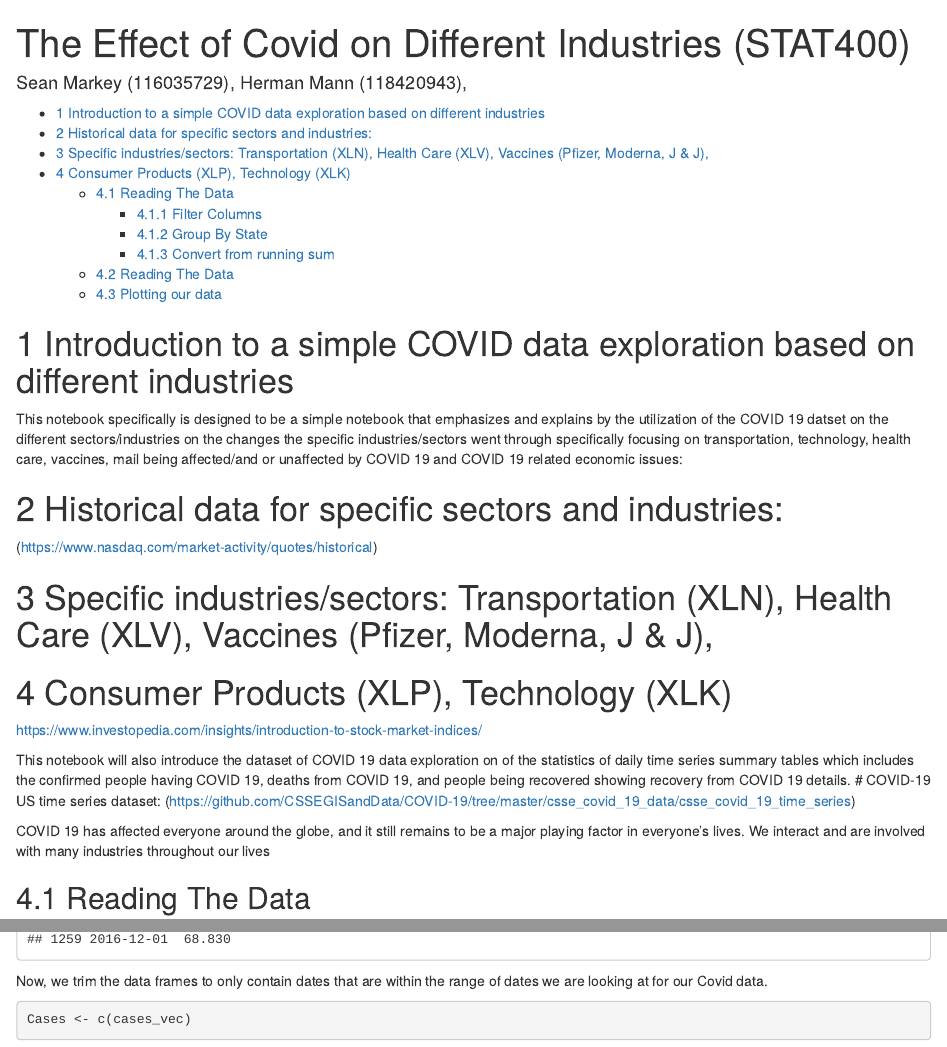
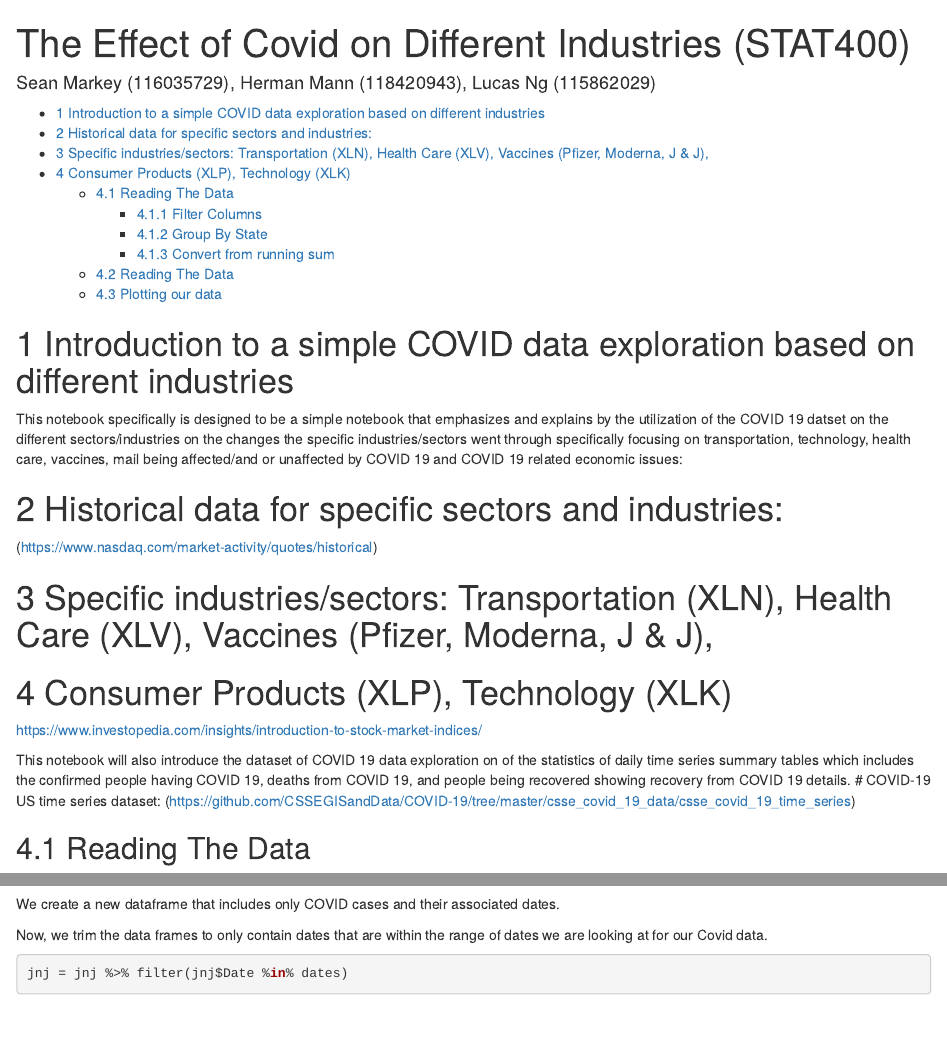
Before and after one commit to monsarkey/covid_stock_correlation, an R Markdown document (final_proj.rmd): the page in a window 1100 px wide, from its top, and a second part further down, joined at a grey line. Rendered offline with R 4.5, knitr and Pandoc, with nearby package versions; some code elsewhere in the file could not run offline.

Commit message:
Update final_proj.rmd

````diff
--- a/final_proj.rmd
+++ b/final_proj.rmd
@@ -1,6 +1,6 @@
 ---
 title: "The Effect of Covid on Different Industries (STAT400)"
-author: "Sean Markey (116035729), Herman Mann (118420943), "
+author: "Sean Markey (116035729), Herman Mann (118420943), Lucas Ng (115862029)"
 output:
   html_document:
     number_sections: yes
@@ -27,9 +27,6 @@ series summary tables which includes the confirmed people having COVID 19, death
 recovered showing recovery from COVID 19 details.
 # COVID-19 US time series dataset:
 (https://github.com/CSSEGISandData/COVID-19/tree/master/csse_covid_19_data/csse_covid_19_time_series)
-
-COVID 19 has affected everyone around the globe, and it still remains to be a major playing factor in everyone's lives.
-We interact and are involved with many industries throughout our lives
 
 
 ```{r message=TRUE, warning=TRUE, include=FALSE}
@@ -202,9 +199,6 @@ health$Date <- as.Date(health$Date, format="%m/%d/%Y")
 
 health
 ```
-
-Now, we trim the data frames to only contain dates that are within the range of dates we are looking at for our Covid data.
-
 ```{r}
 Cases <- c(cases_vec)
 Date <- c(dates)
@@ -212,6 +206,9 @@ Date <- c(dates)
 df <- data.frame(Date, Cases)
 print(df)
 ```
+We create a new dataframe that includes only COVID cases and their associated dates.
+
+Now, we trim the data frames to only contain dates that are within the range of dates we are looking at for our Covid data.
 
 ```{r}
 jnj = jnj %>% filter(jnj$Date %in% dates)
````
Also changed, not shown: final_proj.rmd (3 more changed lines).
